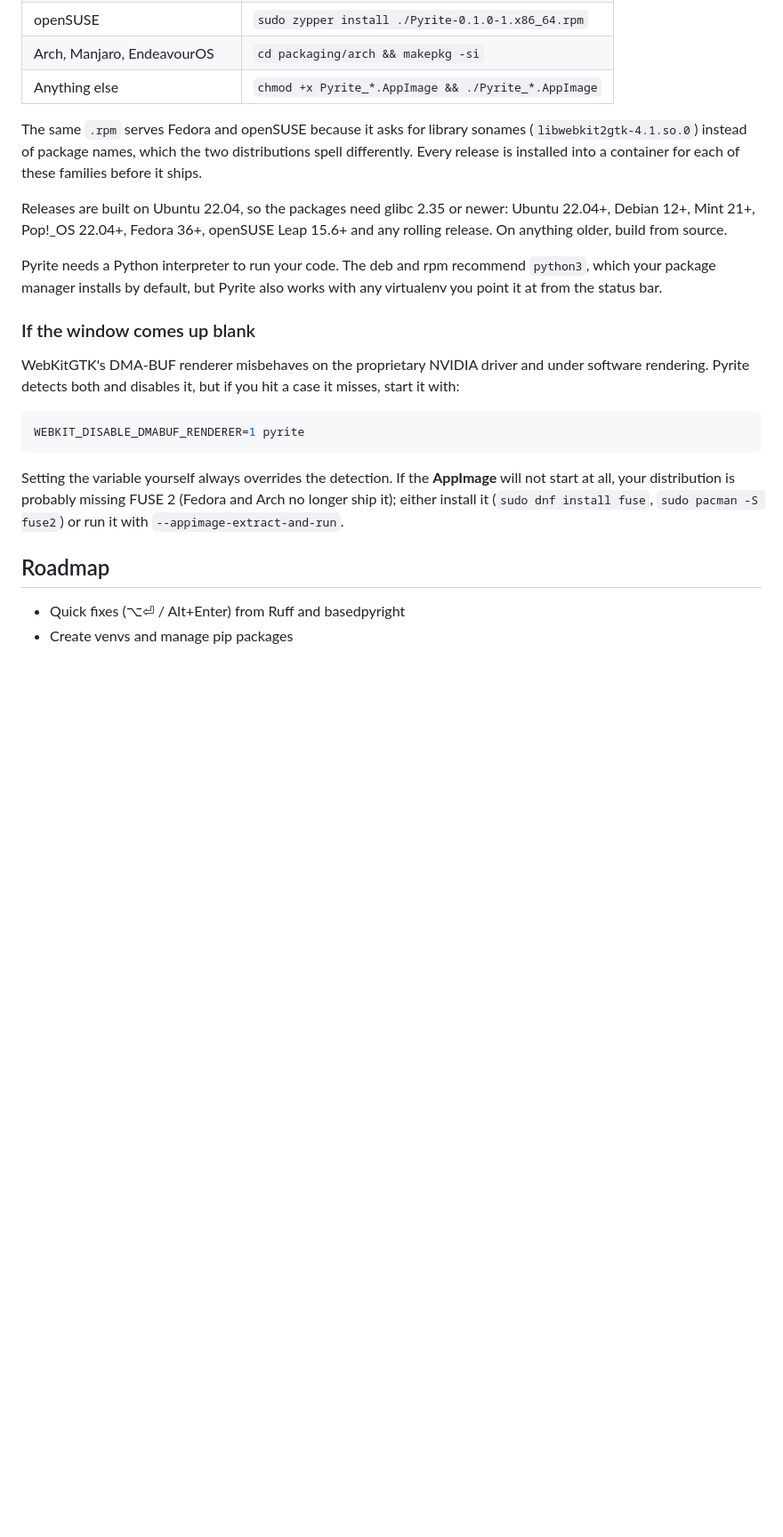
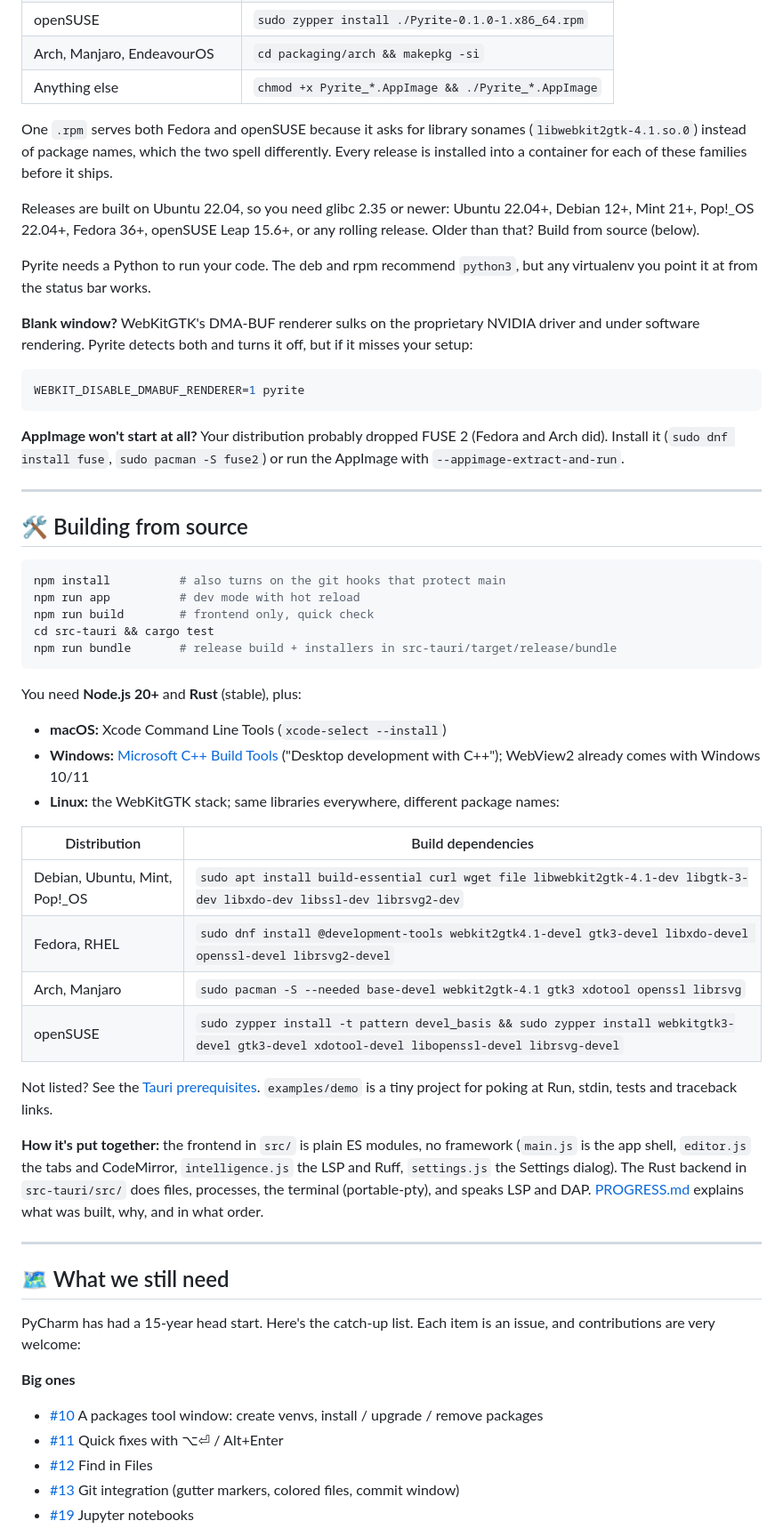
Before and after one commit to noa16-06/pyrite, a Markdown page: README.md, the part around one of its changes. Shown at 89% size. GitHub-like rendering; blank space fills up the shorter version.

````diff
--- a/README.md
+++ b/README.md
@@ -101,35 +85,63 @@ The **Release** workflow builds installers for macOS, Windows and Linux and atta
 | Arch, Manjaro, EndeavourOS | `cd packaging/arch && makepkg -si` |
 | Anything else | `chmod +x Pyrite_*.AppImage && ./Pyrite_*.AppImage` |
 
-The same `.rpm` serves Fedora and openSUSE because it asks for library sonames
-(`libwebkit2gtk-4.1.so.0`) instead of package names, which the two distributions
-spell differently. Every release is installed into a container for each of these
-families before it ships.
+One `.rpm` serves both Fedora and openSUSE because it asks for library sonames (`libwebkit2gtk-4.1.so.0`) instead of package names, which the two spell differently. Every release is installed into a container for each of these families before it ships.
 
-Releases are built on Ubuntu 22.04, so the packages need glibc 2.35 or newer:
-Ubuntu 22.04+, Debian 12+, Mint 21+, Pop!_OS 22.04+, Fedora 36+, openSUSE Leap
-15.6+ and any rolling release. On anything older, build from source.
+Releases are built on Ubuntu 22.04, so you need glibc 2.35 or newer: Ubuntu 22.04+, Debian 12+, Mint 21+, Pop!_OS 22.04+, Fedora 36+, openSUSE Leap 15.6+, or any rolling release. Older than that? Build from source (below).
 
-Pyrite needs a Python interpreter to run your code. The deb and rpm recommend
-`python3`, which your package manager installs by default, but Pyrite also works
-with any virtualenv you point it at from the status bar.
+Pyrite needs a Python to run your code. The deb and rpm recommend `python3`, but any virtualenv you point it at from the status bar works.
 
-### If the window comes up blank
-
-WebKitGTK's DMA-BUF renderer misbehaves on the proprietary NVIDIA driver and
-under software rendering. Pyrite detects both and disables it, but if you hit a
-case it misses, start it with:
+**Blank window?** WebKitGTK's DMA-BUF renderer sulks on the proprietary NVIDIA driver and under software rendering. Pyrite detects both and turns it off, but if it misses your setup:
 
 ```bash
 WEBKIT_DISABLE_DMABUF_RENDERER=1 pyrite
 ```
 
-Setting the variable yourself always overrides the detection. If the **AppImage**
-will not start at all, your distribution is probably missing FUSE 2 (Fedora and
-Arch no longer ship it); either install it (`sudo dnf install fuse`,
-`sudo pacman -S fuse2`) or run it with `--appimage-extract-and-run`.
+**AppImage won't start at all?** Your distribution probably dropped FUSE 2 (Fedora and Arch did). Install it (`sudo dnf install fuse`, `sudo pacman -S fuse2`) or run the AppImage with `--appimage-extract-and-run`.
 
-## Roadmap
+---
 
-- Quick fixes (⌥⏎ / Alt+Enter) from Ruff and basedpyright
-- Create venvs and manage pip packages
+<a id="building-from-source"></a>
+
+## 🛠️ Building from source
+
+```bash
+npm install          # also turns on the git hooks that protect main
+npm run app          # dev mode with hot reload
+npm run build        # frontend only, quick check
+cd src-tauri && cargo test
+npm run bundle       # release build + installers in src-tauri/target/release/bundle
+```
+
+You need **Node.js 20+** and **Rust** (stable), plus:
+
+- **macOS:** Xcode Command Line Tools (`xcode-select --install`)
+- **Windows:** [Microsoft C++ Build Tools](https://visualstudio.microsoft.com/visual-cpp-build-tools/) ("Desktop development with C++"); WebView2 already comes with Windows 10/11
+- **Linux:** the WebKitGTK stack; same libraries everywhere, different package names:
+
+| Distribution | Build dependencies |
+|---|---|
+| Debian, Ubuntu, Mint, Pop!_OS | `sudo apt install build-essential curl wget file libwebkit2gtk-4.1-dev libgtk-3-dev libxdo-dev libssl-dev librsvg2-dev` |
+| Fedora, RHEL | `sudo dnf install @development-tools webkit2gtk4.1-devel gtk3-devel libxdo-devel openssl-devel librsvg2-devel` |
+| Arch, Manjaro | `sudo pacman -S --needed base-devel webkit2gtk-4.1 gtk3 xdotool openssl librsvg` |
+| openSUSE | `sudo zypper install -t pattern devel_basis && sudo zypper install webkitgtk3-devel gtk3-devel xdotool-devel libopenssl-devel librsvg-devel` |
+
+Not listed? See the [Tauri prerequisites](https://v2.tauri.app/start/prerequisites/). `examples/demo` is a tiny project for poking at Run, stdin, tests and traceback links.
+
+**How it's put together:** the frontend in `src/` is plain ES modules, no framework (`main.js` is the app shell, `editor.js` the tabs and CodeMirror, `intelligence.js` the LSP and Ruff, `settings.js` the Settings dialog). The Rust backend in `src-tauri/src/` does files, processes, the terminal (portable-pty), and speaks LSP and DAP. [PROGRESS.md](PROGRESS.md) explains what was built, why, and in what order.
+
+---
+
+<a id="roadmap"></a>
+
+## 🗺️ What we still need
+
+PyCharm has had a 15-year head start. Here's the catch-up list. Each item is an issue, and contributions are very welcome:
+
+**Big ones**
+- [#10](../../issues/10) A packages tool window: create venvs, install / upgrade / remove packages
+- [#11](../../issues/11) Quick fixes with ⌥⏎ / Alt+Enter
+- [#12](../../issues/12) Find in Files
+- [#13](../../issues/13) Git integration (gutter markers, colored files, commit window)
+- [#19](../../issues/19) Jupyter notebooks
+
````
Also changed, not shown: other parts of README.md (+84 -66 lines), PROGRESS.md (+2 -0 lines).
